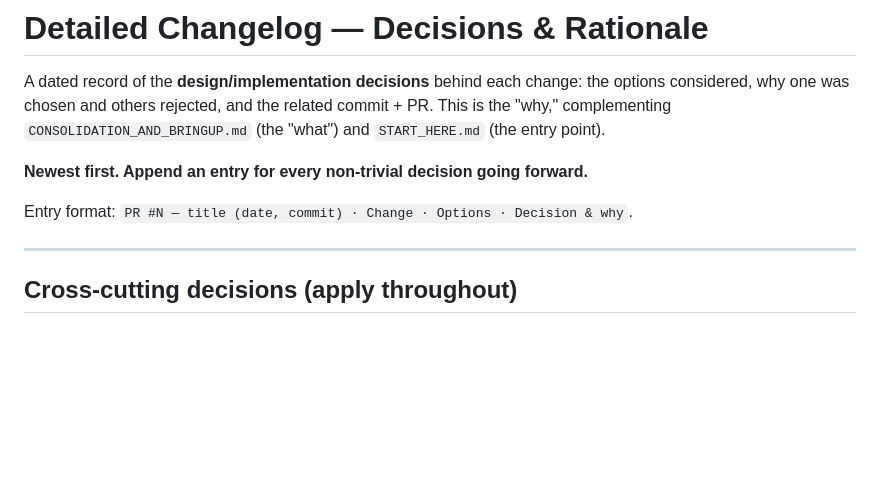
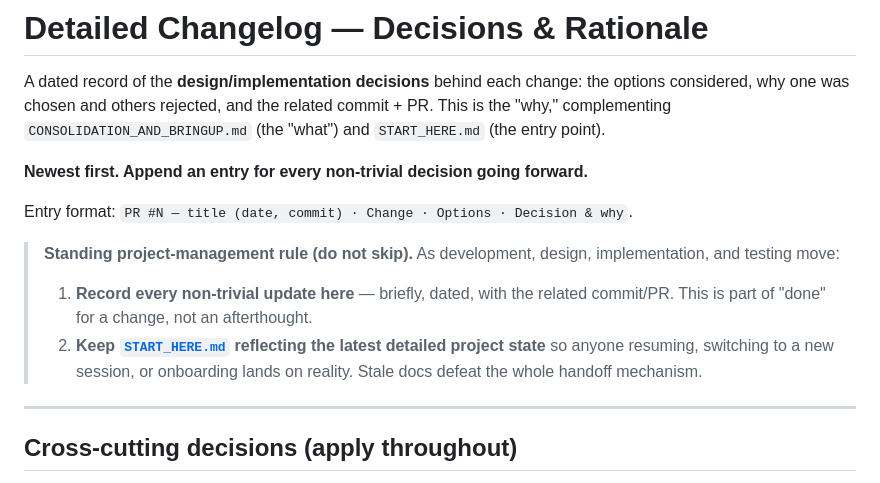
Before and after one commit to money-dey/community_ar, a Markdown page: docs/DETAILED_CHANGELOG.md, the part around the change. GitHub-like rendering; blank space fills up the shorter version.

Commit message:
docs(changelog): state the standing doc-upkeep rule (changelog + START_HERE)
Signed-off-by: Bryze <ntbryze@gmail.com>

```diff
--- a/docs/DETAILED_CHANGELOG.md
+++ b/docs/DETAILED_CHANGELOG.md
@@ -8,6 +8,14 @@ commit + PR. This is the "why," complementing `CONSOLIDATION_AND_BRINGUP.md`
 **Newest first. Append an entry for every non-trivial decision going forward.**
 
 Entry format: `PR #N — title (date, commit) · Change · Options · Decision & why`.
+
+> **Standing project-management rule (do not skip).** As development, design,
+> implementation, and testing move:
+> 1. **Record every non-trivial update here** — briefly, dated, with the related
+>    commit/PR. This is part of "done" for a change, not an afterthought.
+> 2. **Keep [`START_HERE.md`](START_HERE.md) reflecting the latest detailed project
+>    state** so anyone resuming, switching to a new session, or onboarding lands on
+>    reality. Stale docs defeat the whole handoff mechanism.
 
 ---
 
```
